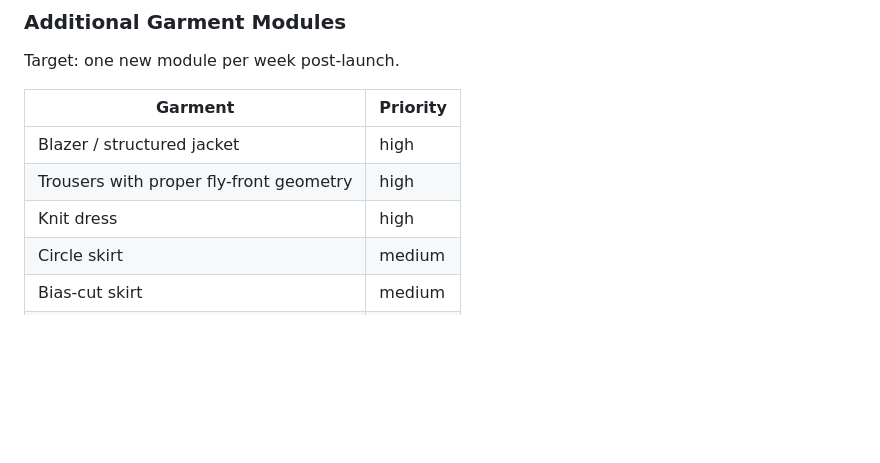
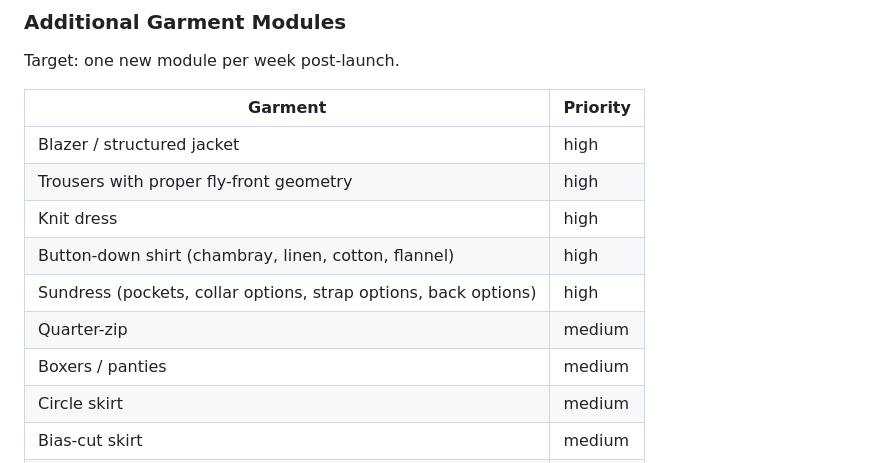
Before and after one commit to kolbydboyd/pattern-drafter, a Markdown page: ROADMAP.md, the part around the change. Drawn GitHub-style; blank space fills up the shorter version.

Commit message:
docs: add button-down shirt, sundress, quarter-zip, boxers/panties to garment roadmap
Co-Authored-By: Claude Sonnet 4.6 <noreply@anthropic.com>

Fun sewing fact: The bias cut — slicing fabric at a 45° angle to the grain — was popularised by Madeleine Vionnet in the 1920s. It gives fabric a natural drape and stretch that follows the body, and it's why bias-cut sundresses move the way they do.

```diff
--- a/ROADMAP.md
+++ b/ROADMAP.md
@@ -146,6 +146,10 @@ Target: one new module per week post-launch.
 | Blazer / structured jacket | high |
 | Trousers with proper fly-front geometry | high |
 | Knit dress | high |
+| Button-down shirt (chambray, linen, cotton, flannel) | high |
+| Sundress (pockets, collar options, strap options, back options) | high |
+| Quarter-zip | medium |
+| Boxers / panties | medium |
 | Circle skirt | medium |
 | Bias-cut skirt | medium |
 | Kids sizing (all categories) | medium |
```
